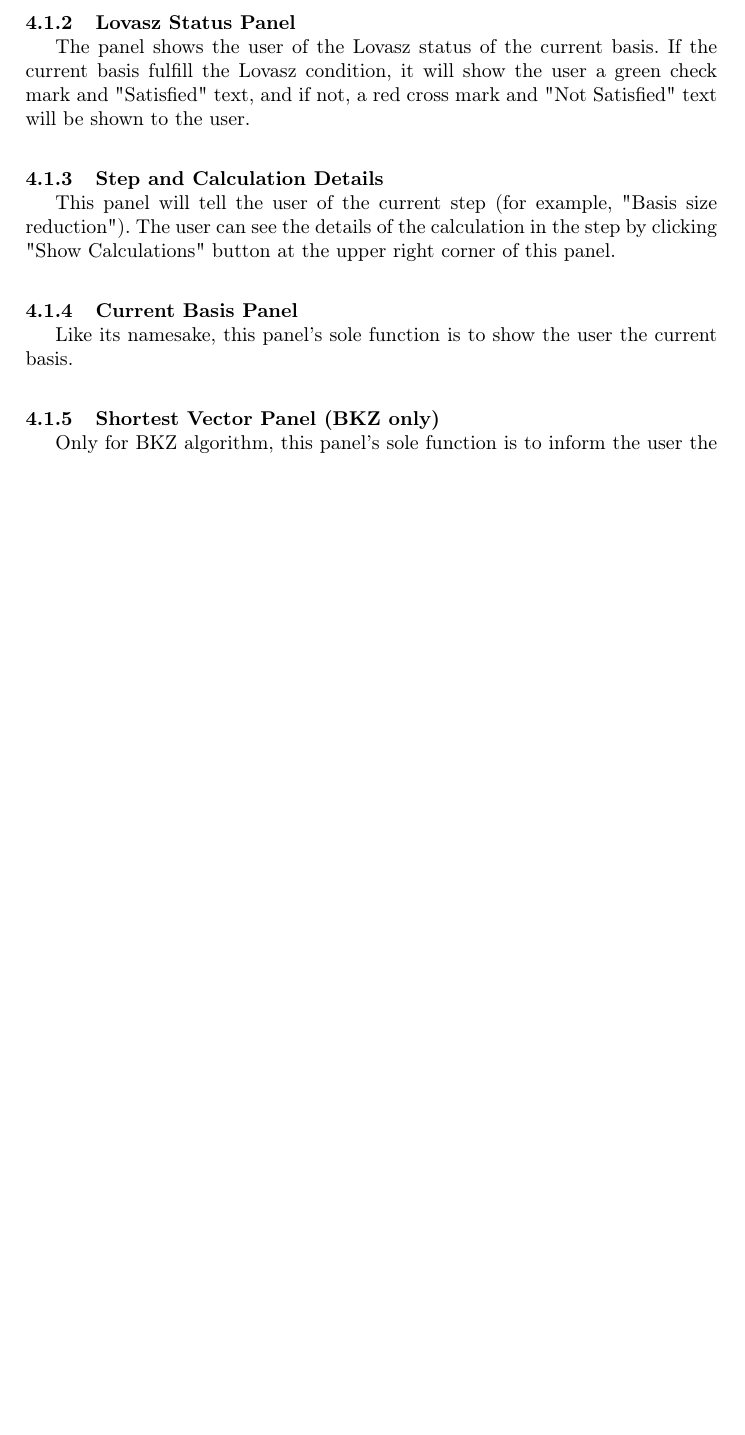
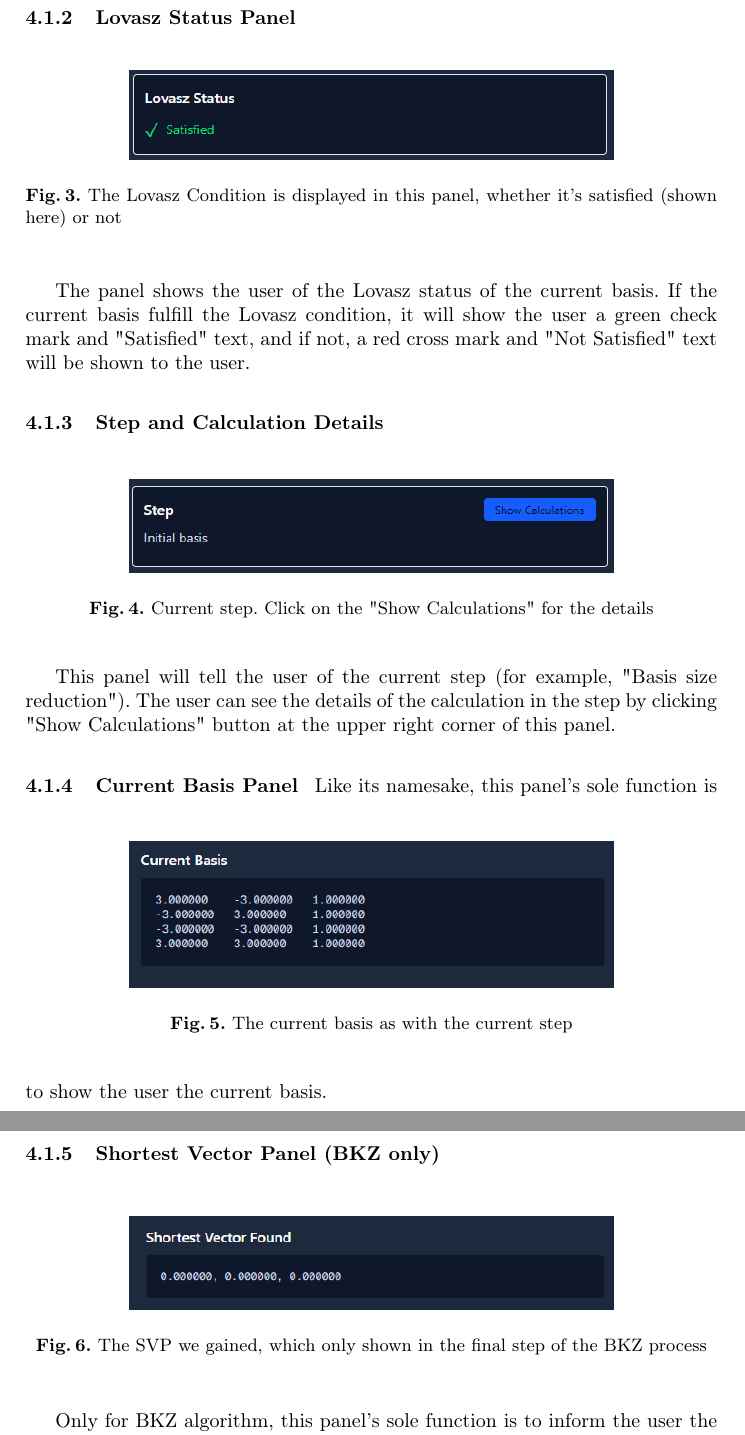
Before and after one commit to micma69/latviz, a LaTeX paper (Visualization of LLL and BKZ.tex): part of page 5 of 7 before the commit and two parts of pages 6 and 7 of 9 after it, the two joined at a grey line, cut so that both start at the same text, the shorter picture padded with empty space. Compiled offline with pdfLaTeX.

Commit message:
Add screenshots for the images of UI

```diff
--- a/Visualization of LLL and BKZ.tex
+++ b/Visualization of LLL and BKZ.tex
@@ -10,6 +10,7 @@
 % Other font encondings may result in incorrect characters.
 %
 \usepackage{graphicx}
+\graphicspath{{./pics/}}
 % Used for displaying a sample figure. If possible, figure files should
 % be included in EPS format.
 %
@@ -114,21 +127,44 @@ This is the key visual element. Psychologically speaking, human brain is usually
 
 \subsubsection{Lovasz Status Panel}
 \mbox{}
+\begin{figure}[htbp]
+    \centering
+    \includegraphics[width=0.7\textwidth]{lovasz.png}
+    \caption{The Lovasz Condition is displayed in this panel, whether it's satisfied (shown here) or not}
+    \label{Lovasz Status Panel}
+\end{figure}
 
 The panel shows the user of the Lovasz status of the current basis. If the current basis fulfill the Lovasz condition, it will show the user a green check mark and "Satisfied" text, and if not, a red cross mark and "Not Satisfied" text will be shown to the user.
 
 \subsubsection{Step and Calculation Details}
 \mbox{}
+\begin{figure}[htbp]
+    \centering
+    \includegraphics[width=0.7\textwidth]{currentstep.png}
+    \caption{Current step. Click on the "Show Calculations" for the details}
+    \label{Step and Calculation Details}
+\end{figure}
 
 This panel will tell the user of the current step (for example, "Basis size reduction"). The user can see the details of the calculation in the step by clicking "Show Calculations" button at the upper right corner of this panel.
 
 \subsubsection{Current Basis Panel}
 \mbox{}
-
+\begin{figure}[htbp]
+    \centering
+    \includegraphics[width=0.7\textwidth]{currentbasis.png}
+    \caption{The current basis as with the current step}
+    \label{Current Basis Panel}
+\end{figure}
 Like its namesake, this panel's sole function is to show the user the current basis.
 
 \subsubsection{Shortest Vector Panel (BKZ only)}
 \mbox{}
+\begin{figure}[htbp]
+    \centering
+    \includegraphics[width=0.7\textwidth]{svpres.png}
+    \caption{The SVP we gained, which only shown in the final step of the BKZ process}
+    \label{SVP}
+\end{figure}
 
 Only for BKZ algorithm, this panel's sole function is to inform the user the shortest vectors found in the current basis. Only shown in the last step.
 
```
Also changed, not shown: Visualization of LLL and BKZ.pdf, Visualization of LLL and BKZ.tex (16 more changed lines), 5 other files.
